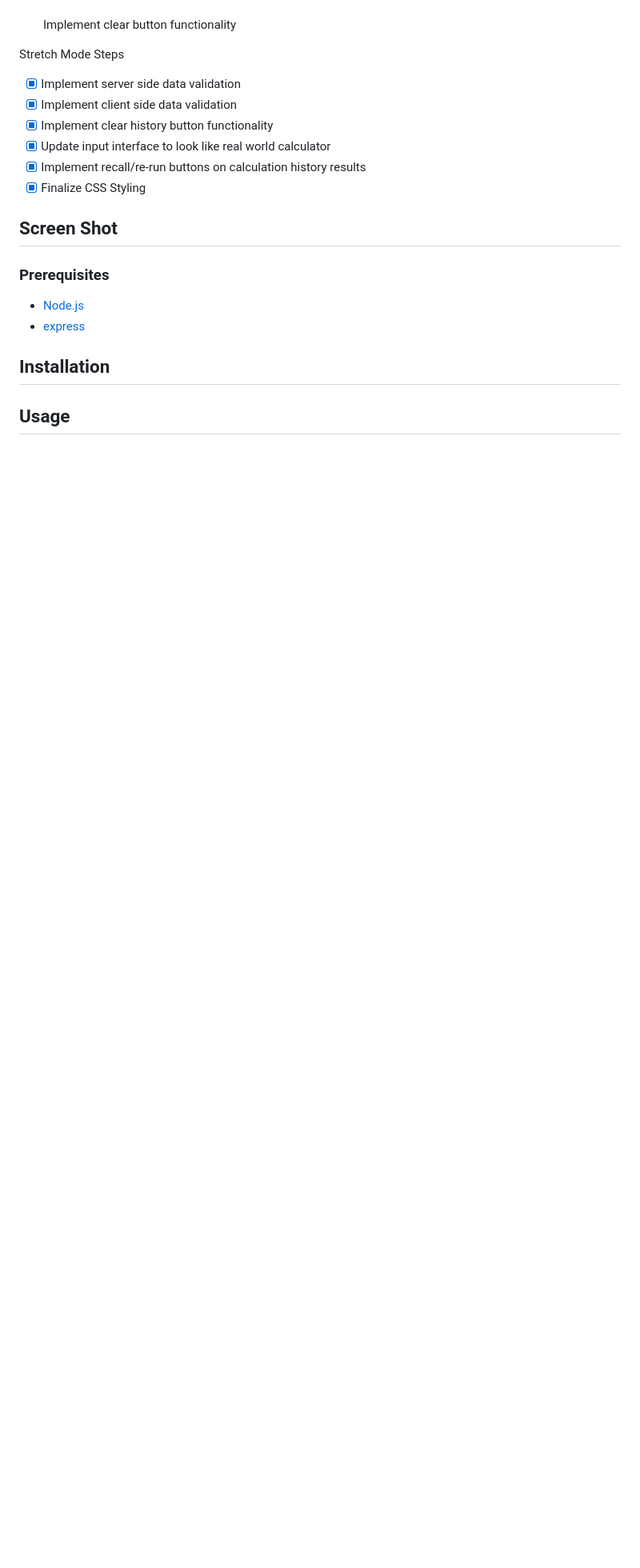
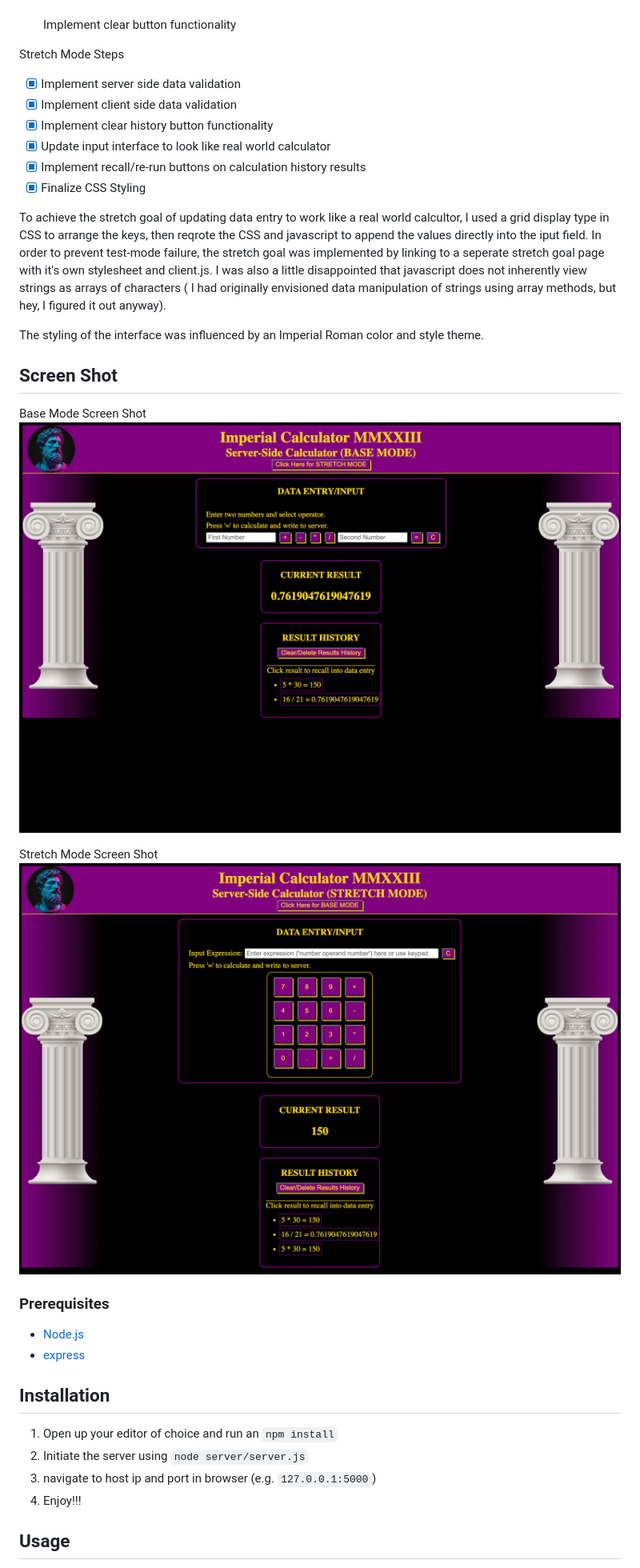
Before and after one commit to AlvinGraham/weekend-server-calculator, a Markdown page: README.md, the part around the change printed below. Shown: that part at 80% size. Drawn GitHub-style; pictures changed too: images/baseModeScreenshot.png (added), images/stretchModeScreenshot.png (added); blank space fills up the shorter version.

Commit message:
Complete README.md documentation

```diff
--- a/README.md
+++ b/README.md
@@ -32,15 +32,18 @@ Stretch Mode Steps
 - [x] Implement recall/re-run buttons on calculation history results
 - [x] Finalize CSS Styling
 
-<!-- To achieve the stretch goal of adjusting the monthly total after removing an employee, I implemented a global array of employee objects keying on the ID (guaranteed to be unique) and salary.  That way whenever an employee was added or removed, an updated salary could be quickly computed at will from the existing array of employees.
+To achieve the stretch goal of updating data entry to work like a real world calcultor, I used a grid display type in CSS to arrange the keys, then reqrote the CSS and javascript to append the values directly into the iput field. In order to prevent test-mode failure, the stretch goal was implemented by linking to a seperate stretch goal page with it's own stylesheet and client.js. I was also a little disappointed that javascript does not inherently view strings as arrays of characters ( I had originally envisioned data manipulation of strings using array methods, but hey, I figured it out anyway).
 
-The styling of the interface is heavily influenced by a J.R.R. Tolkien motif from the bad guys side. -->
+The styling of the interface was influenced by an Imperial Roman color and style theme.
 
 
 ## Screen Shot
 
-<!-- ![demo1](./wsc-demo-1.png)
-![demo2](./wsc-demo-2.png) -->
+Base Mode Screen Shot
+![BASE MODE](./images/baseModeScreenshot.png)
+
+Stretch Mode Screen Shot
+![STRETCH MODE](./images/stretchModeScreenshot.png)
 
 ### Prerequisites
 
@@ -50,11 +53,10 @@ The styling of the interface is heavily influenced by a J.R.R. Tolkien motif fro
 
 ## Installation
 
-<!-- 1. Open up your editor of choice and run an `npm install`
+1. Open up your editor of choice and run an `npm install`
 2. Initiate the server using `node server/server.js`
 3. navigate to host ip and port in browser (e.g. `127.0.0.1:5000`)
-4. Enjoy!!! -->
+4. Enjoy!!!
 
 ## Usage
-<!-- How does someone use this application? Tell a user story here.
 
```
Also changed, not shown: other parts of README.md (+14 -10 lines).
